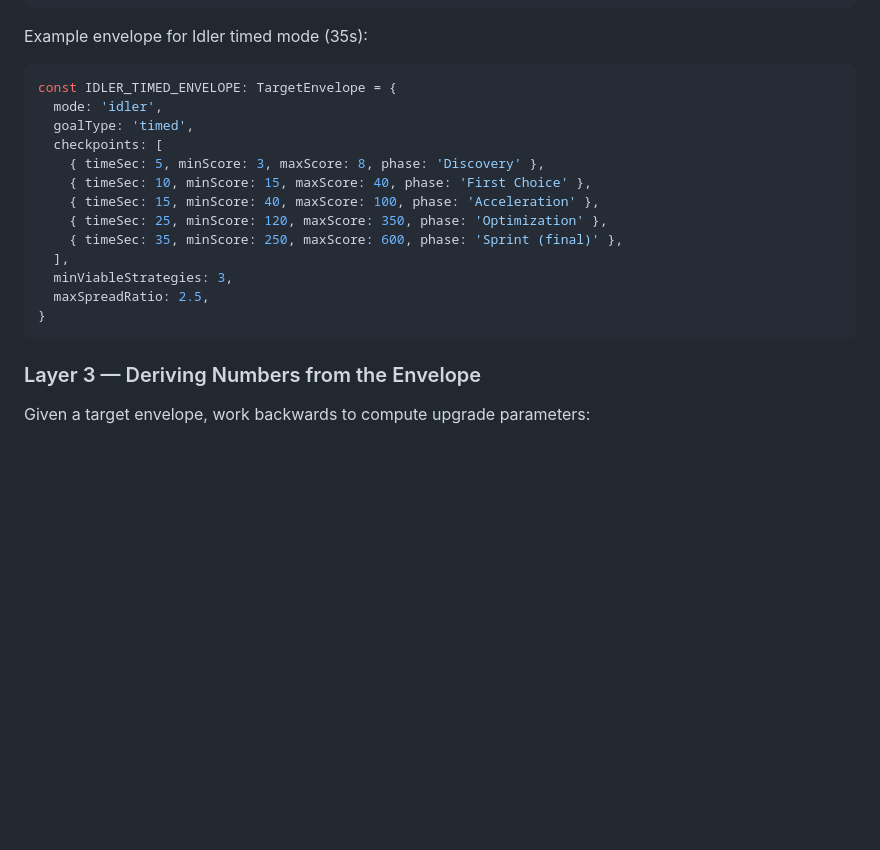
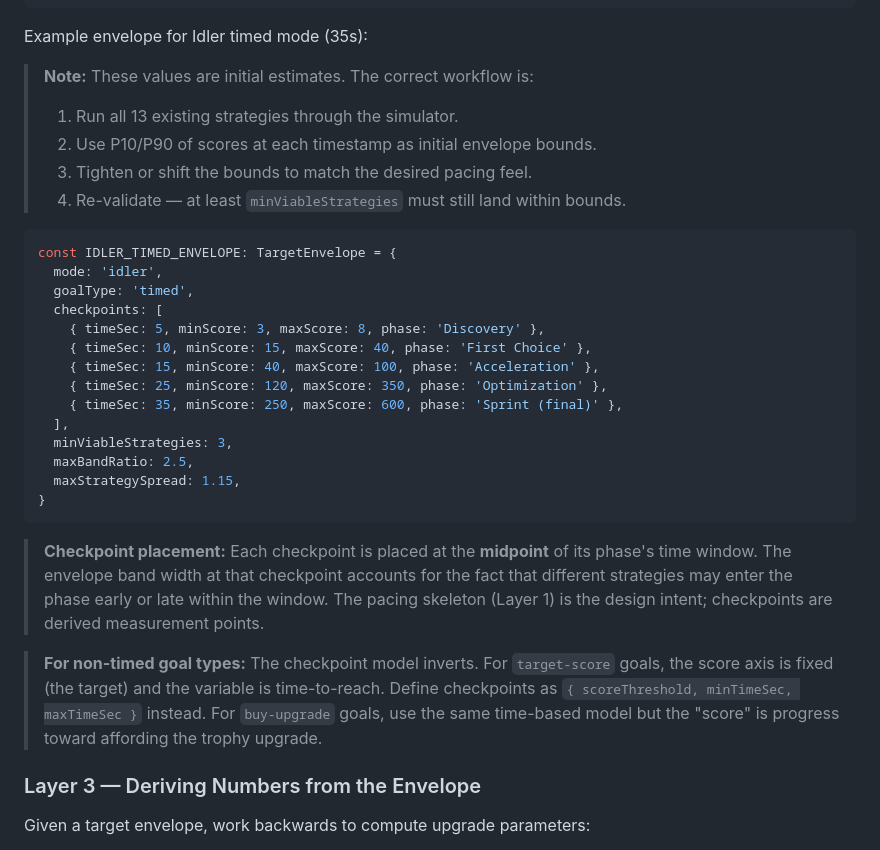
Before and after one commit to yonisimian/incremental-game, a Markdown page: docs/plans/05-balance-design.md, the part around one of its changes. Drawn GitHub-style; blank space fills up the shorter version.

````diff
--- a/docs/plans/05-balance-design.md
+++ b/docs/plans/05-balance-design.md
@@ -89,6 +89,13 @@ interface TargetEnvelope {
 
 Example envelope for Idler timed mode (35s):
 
+> **Note:** These values are initial estimates. The correct workflow is:
+>
+> 1. Run all 13 existing strategies through the simulator.
+> 2. Use P10/P90 of scores at each timestamp as initial envelope bounds.
+> 3. Tighten or shift the bounds to match the desired pacing feel.
+> 4. Re-validate — at least `minViableStrategies` must still land within bounds.
+
 ```typescript
 const IDLER_TIMED_ENVELOPE: TargetEnvelope = {
   mode: 'idler',
@@ -101,9 +108,22 @@ const IDLER_TIMED_ENVELOPE: TargetEnvelope = {
     { timeSec: 35, minScore: 250, maxScore: 600, phase: 'Sprint (final)' },
   ],
   minViableStrategies: 3,
-  maxSpreadRatio: 2.5,
+  maxBandRatio: 2.5,
+  maxStrategySpread: 1.15,
 }
 ```
+
+> **Checkpoint placement:** Each checkpoint is placed at the **midpoint** of its
+> phase's time window. The envelope band width at that checkpoint accounts for
+> the fact that different strategies may enter the phase early or late within the
+> window. The pacing skeleton (Layer 1) is the design intent; checkpoints are
+> derived measurement points.
+
+> **For non-timed goal types:** The checkpoint model inverts. For `target-score`
+> goals, the score axis is fixed (the target) and the variable is time-to-reach.
+> Define checkpoints as `{ scoreThreshold, minTimeSec, maxTimeSec }` instead.
+> For `buy-upgrade` goals, use the same time-based model but the "score" is
+> progress toward affording the trophy upgrade.
 
 ### Layer 3 — Deriving Numbers from the Envelope
 
````
Also changed, not shown: other parts of docs/plans/05-balance-design.md (+114 -31 lines).
